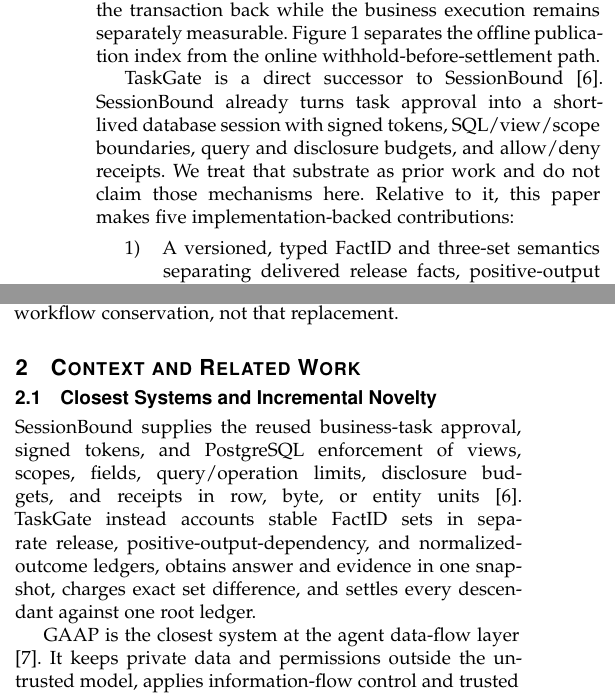
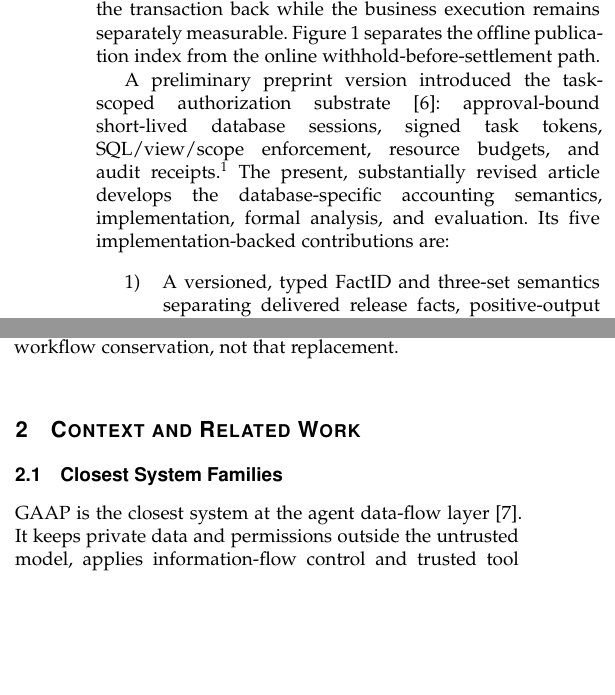
Before and after one commit to wuminmin/agent_task_gateway, a LaTeX paper (paper/tkde/main.tex): two parts of the columns of page 2 of 12, joined at a grey line, cut so that both start at the same text, the shorter picture padded with empty space. Compiled offline with pdfLaTeX.

Commit message:
已执行并保存。
- [TKDE 正文](/home/wmm/agent-scope/task_gateway/paper/tkde/main.tex:229)：只在引言披露一次早期预印本关系。
- Related Work：删除 SessionBound 独立比较段落和表格行。
- Novelty boundary：改为直接陈述本文贡献。
- [参考文献](/home/wmm/agent-scope/task_gateway/paper/tkde/references.bib:383)：固定为 `arXiv:2607.00751v1`。
- [项目记忆](/home/wmm/agent-scope/task_gateway/PROJECT_MEMORY.md:1)：记录 TDSC 从未投稿、SessionBound 是早期预印本、TKDE 是大幅修订版及后续披露要求。
- [TKDE 工作说明](/home/wmm/agent-scope/task_gateway/paper/tkde/README.md:7)、[投稿计划](/home/wmm/agent-scope/task_gateway/tkde.md:135)和根 README 已同步状态。

验证通过：容器化构建成功，主文 12 页、Supplement 9 页，无未解析引用。构建产生的无关评估数据刷新已回退。尚未提交 Git commit。

```diff
--- a/paper/tkde/main.tex
+++ b/paper/tkde/main.tex
@@ -226,12 +226,13 @@ audit, receipt, and commit-before-release still execute.}
 \label{fig:architecture-settlement}
 \end{figure*}
 
-TaskGate is a direct successor to SessionBound
-\cite{wu2026sessionbound}. SessionBound already turns task approval into a
-short-lived database session with signed tokens, SQL/view/scope boundaries,
-query and disclosure budgets, and allow/deny receipts. We treat that substrate
-as prior work and do not claim those mechanisms here. Relative to it, this
-paper makes five implementation-backed contributions:
+A preliminary preprint version introduced the task-scoped authorization
+substrate \cite{wu2026sessionbound}: approval-bound short-lived database
+sessions, signed task tokens, SQL/view/scope enforcement, resource budgets,
+and audit receipts.\footnote{Preliminary version: arXiv:2607.00751v1.} The
+present, substantially revised article develops the database-specific
+accounting semantics, implementation, formal analysis, and evaluation. Its
+five implementation-backed contributions are:
 
 \begin{enumerate}
 \item A versioned, typed FactID and three-set semantics separating delivered
@@ -278,16 +279,7 @@ TaskGate supplies auditable workflow conservation, not that replacement.
 \section{Context and Related Work}
 \label{sec:related}
 
-\subsection{Closest Systems and Incremental Novelty}
-
-SessionBound supplies the reused business-task approval, signed tokens, and
-PostgreSQL enforcement of views, scopes, fields, query/operation limits,
-disclosure budgets, and receipts in row, byte, or entity units
-\cite{wu2026sessionbound}. TaskGate instead
-accounts stable FactID sets in separate release, positive-output-dependency,
-and normalized-outcome ledgers, obtains answer and evidence in one snapshot,
-charges exact set difference, and settles every descendant against one root
-ledger.
+\subsection{Closest System Families}
 
 GAAP is the closest system at the agent data-flow layer
 \cite{stanley2026gaap}. It keeps private data and permissions outside the
```
Also changed, not shown: PROJECT_MEMORY.md (added, +21 -0 lines), paper/tkde/references.bib (+3 -1 lines), tkde.md (+1 -1 lines), README.md, paper/tkde/README.md, paper/tkde/main.tex (13 more changed lines).
